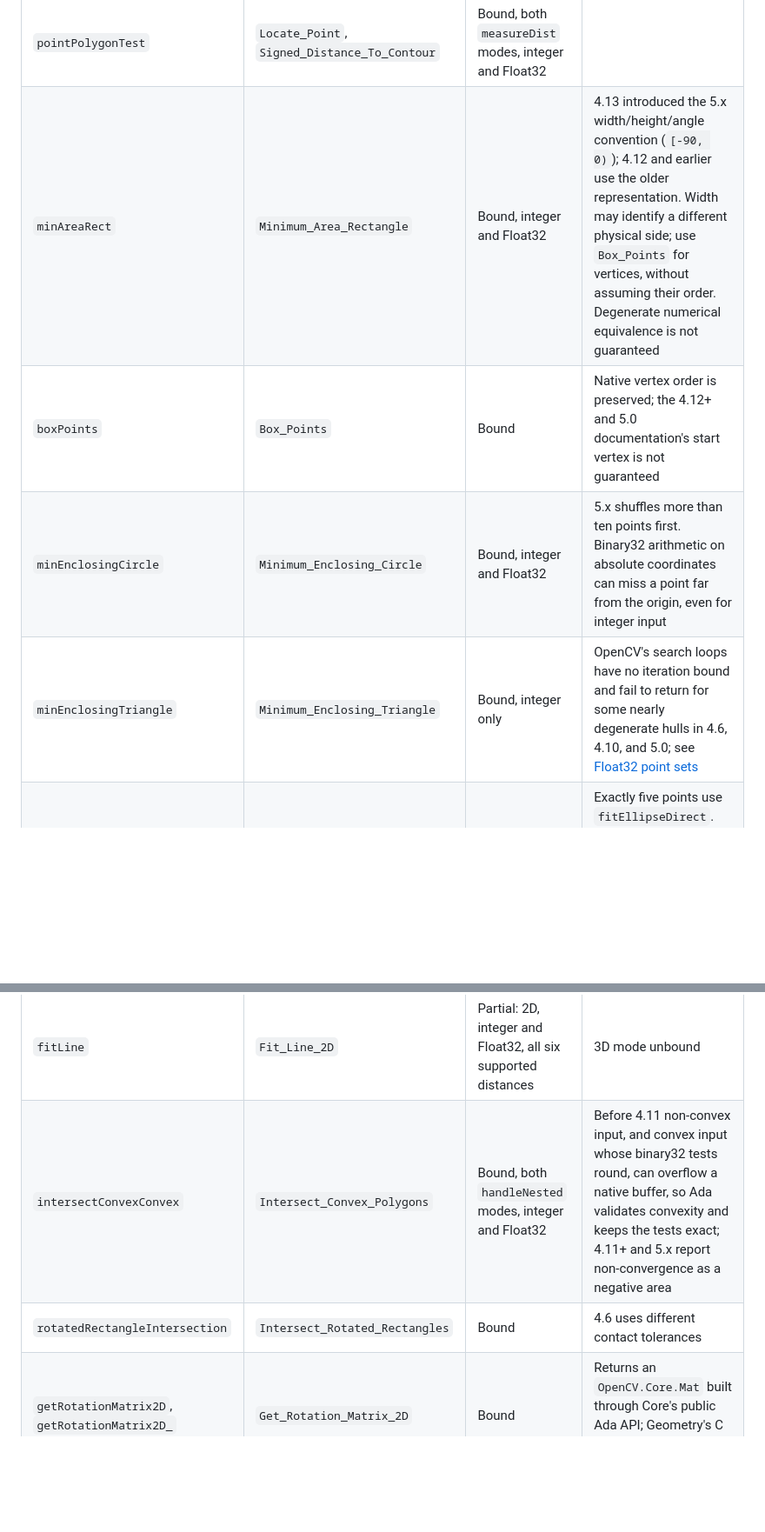
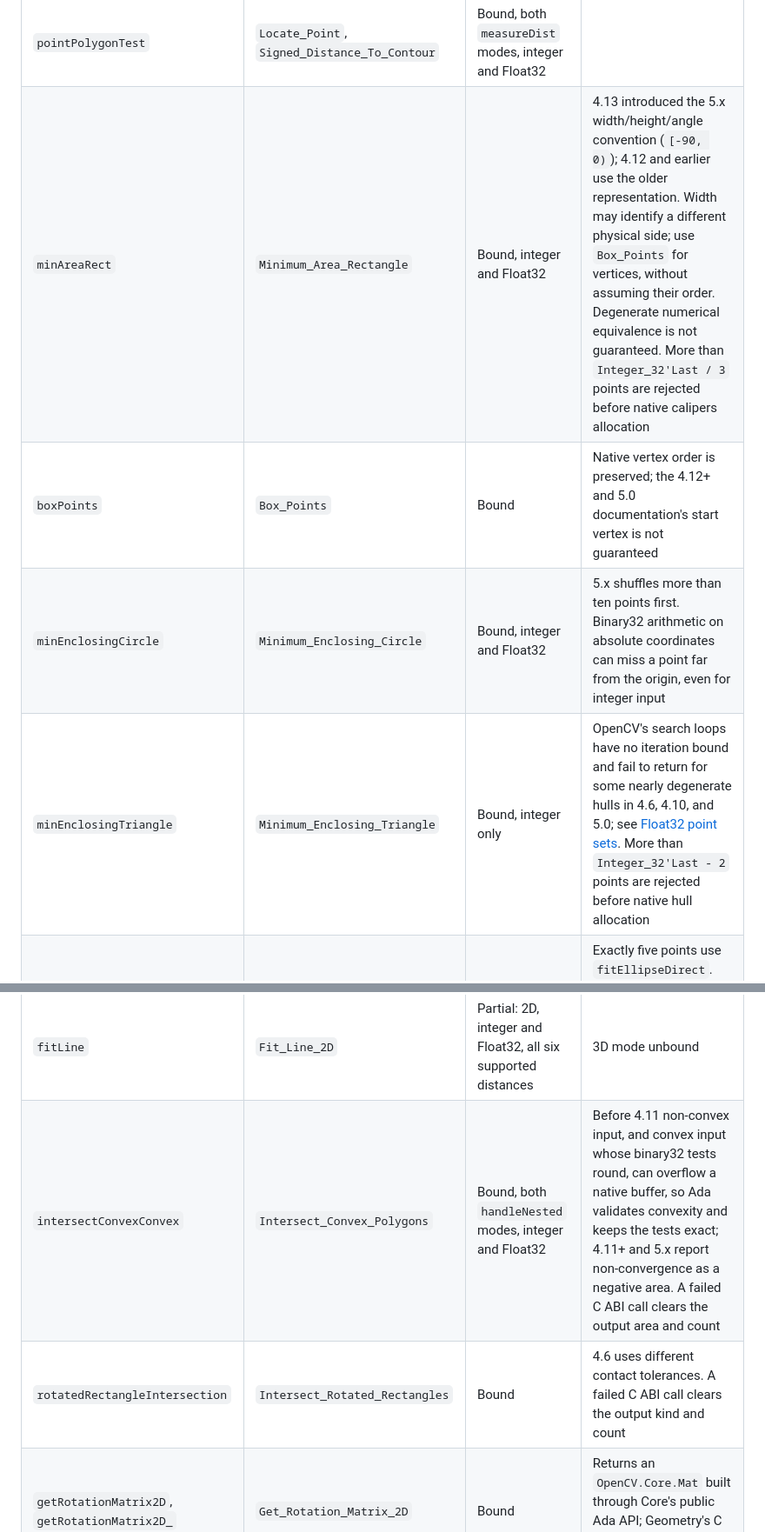
Before and after one commit to zackboll/opencv_geometry_ada, a Markdown page: docs/coverage.md, 2 parts joined by grey strips. Shown at 87% size. GitHub-like rendering; blank space fills up the shorter version.

```diff
--- a/docs/coverage.md
+++ b/docs/coverage.md
@@ -53,16 +53,16 @@ sets are Ada-owned integer `Contour` values (`OpenCV.Point_Array`, native
 | `approxPolyDP` | `Approximate_Curve` | Bound, open and closed, integer and Float32 | 5.0 measures distance to the segment, 4.x to its line |
 | `boundingRect` | `Bounding_Rect` | Partial: integer and Float32 point sets | Grayscale-image mode unbound |
 | `pointPolygonTest` | `Locate_Point`, `Signed_Distance_To_Contour` | Bound, both `measureDist` modes, integer and Float32 | |
-| `minAreaRect` | `Minimum_Area_Rectangle` | Bound, integer and Float32 | 4.13 introduced the 5.x width/height/angle convention (`[-90, 0)`); 4.12 and earlier use the older representation. Width may identify a different physical side; use `Box_Points` for vertices, without assuming their order. Degenerate numerical equivalence is not guaranteed |
+| `minAreaRect` | `Minimum_Area_Rectangle` | Bound, integer and Float32 | 4.13 introduced the 5.x width/height/angle convention (`[-90, 0)`); 4.12 and earlier use the older representation. Width may identify a different physical side; use `Box_Points` for vertices, without assuming their order. Degenerate numerical equivalence is not guaranteed. More than `Integer_32'Last / 3` points are rejected before native calipers allocation |
 | `boxPoints` | `Box_Points` | Bound | Native vertex order is preserved; the 4.12+ and 5.0 documentation's start vertex is not guaranteed |
 | `minEnclosingCircle` | `Minimum_Enclosing_Circle` | Bound, integer and Float32 | 5.x shuffles more than ten points first. Binary32 arithmetic on absolute coordinates can miss a point far from the origin, even for integer input |
-| `minEnclosingTriangle` | `Minimum_Enclosing_Triangle` | Bound, integer only | OpenCV's search loops have no iteration bound and fail to return for some nearly degenerate hulls in 4.6, 4.10, and 5.0; see [Float32 point sets](#float32-cv_32f-point-sets) |
+| `minEnclosingTriangle` | `Minimum_Enclosing_Triangle` | Bound, integer only | OpenCV's search loops have no iteration bound and fail to return for some nearly degenerate hulls in 4.6, 4.10, and 5.0; see [Float32 point sets](#float32-cv_32f-point-sets). More than `Integer_32'Last - 2` points are rejected before native hull allocation |
 | `fitEllipse` | `Fit_Ellipse` | Bound, integer and Float32 | Exactly five points use `fitEllipseDirect`. From 4.12, the singular-system fallback for more points perturbs with `cv::theRNG`, so results need not repeat |
 | `fitEllipseAMS` | `Fit_Ellipse_AMS` | Bound, integer and Float32 | From 4.12, fallback perturbation uses `cv::theRNG` |
 | `fitEllipseDirect` | `Fit_Ellipse_Direct` | Bound, integer and Float32 | From 4.12, fallback perturbation uses `cv::theRNG` |
 | `fitLine` | `Fit_Line_2D` | Partial: 2D, integer and Float32, all six supported distances | 3D mode unbound |
-| `intersectConvexConvex` | `Intersect_Convex_Polygons` | Bound, both `handleNested` modes, integer and Float32 | Before 4.11 non-convex input, and convex input whose binary32 tests round, can overflow a native buffer, so Ada validates convexity and keeps the tests exact; 4.11+ and 5.x report non-convergence as a negative area |
-| `rotatedRectangleIntersection` | `Intersect_Rotated_Rectangles` | Bound | 4.6 uses different contact tolerances |
+| `intersectConvexConvex` | `Intersect_Convex_Polygons` | Bound, both `handleNested` modes, integer and Float32 | Before 4.11 non-convex input, and convex input whose binary32 tests round, can overflow a native buffer, so Ada validates convexity and keeps the tests exact; 4.11+ and 5.x report non-convergence as a negative area. A failed C ABI call clears the output area and count |
+| `rotatedRectangleIntersection` | `Intersect_Rotated_Rectangles` | Bound | 4.6 uses different contact tolerances. A failed C ABI call clears the output kind and count |
 | `getRotationMatrix2D`, `getRotationMatrix2D_` | `Get_Rotation_Matrix_2D` | Bound | Returns an `OpenCV.Core.Mat` built through Core's public Ada API; Geometry's C ABI carries only six doubles |
 | `getAffineTransform` (2 overloads) | `Get_Affine_Transform` | Bound | A degenerate triangle yields an all-zero matrix |
 | `invertAffineTransform` | `Invert_Affine_Transform` | Bound | A singular matrix inverts to zeros |
```
Also changed, not shown: docs/api-stabilization-audit.md (added, +105 -0 lines).
